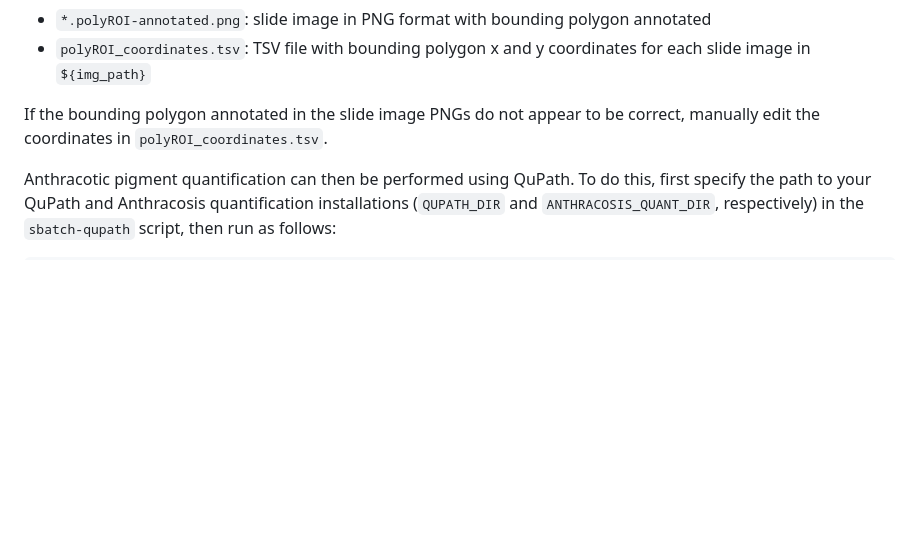
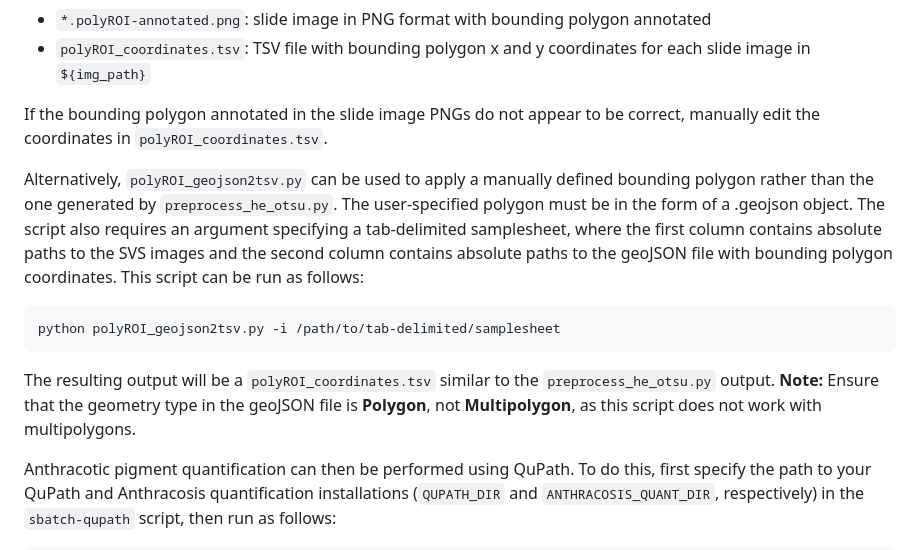
Before and after one commit to EmiliaLimLab/SHADE, a Markdown page: README.md, the part around the change. Rendered like a GitHub page; blank space fills up the shorter version.

Commit message:
Updated README.md
Added instructions on how to use polyROI_geojson2tsv.py

````diff
--- a/README.md
+++ b/README.md
@@ -50,6 +50,13 @@ This will output three files, two of which should be manually reviewed before pr
 
 If the bounding polygon annotated in the slide image PNGs do not appear to be correct, manually edit the coordinates in `polyROI_coordinates.tsv`.
 
+Alternatively, `polyROI_geojson2tsv.py` can be used to apply a manually defined bounding polygon rather than the one generated by `preprocess_he_otsu.py`. The user-specified polygon must be in the form of a .geojson object. The script also requires an argument specifying a tab-delimited samplesheet, where the first column contains absolute paths to the SVS images and the second column contains absolute paths to the geoJSON file with bounding polygon coordinates. This script can be run as follows:
+
+```bash
+python polyROI_geojson2tsv.py -i /path/to/tab-delimited/samplesheet
+```
+The resulting output will be a `polyROI_coordinates.tsv` similar to the `preprocess_he_otsu.py` output. **Note:** Ensure that the geometry type in the geoJSON file is **Polygon**, not **Multipolygon**, as this script does not work with multipolygons.
+
 Anthracotic pigment quantification can then be performed using QuPath. To do this, first specify the path to your QuPath and Anthracosis quantification installations (`QUPATH_DIR` and `ANTHRACOSIS_QUANT_DIR`, respectively) in the `sbatch-qupath` script, then run as follows:
 
 ```bash
````
